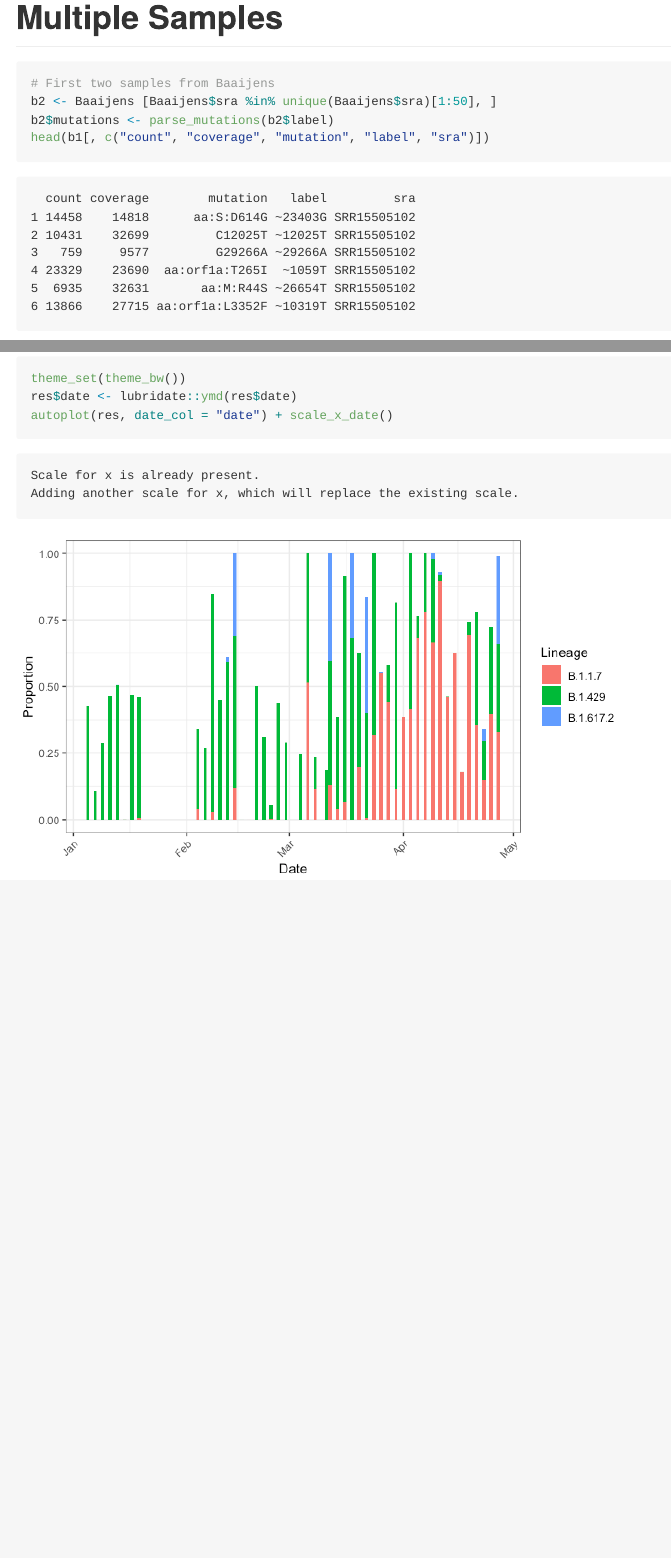
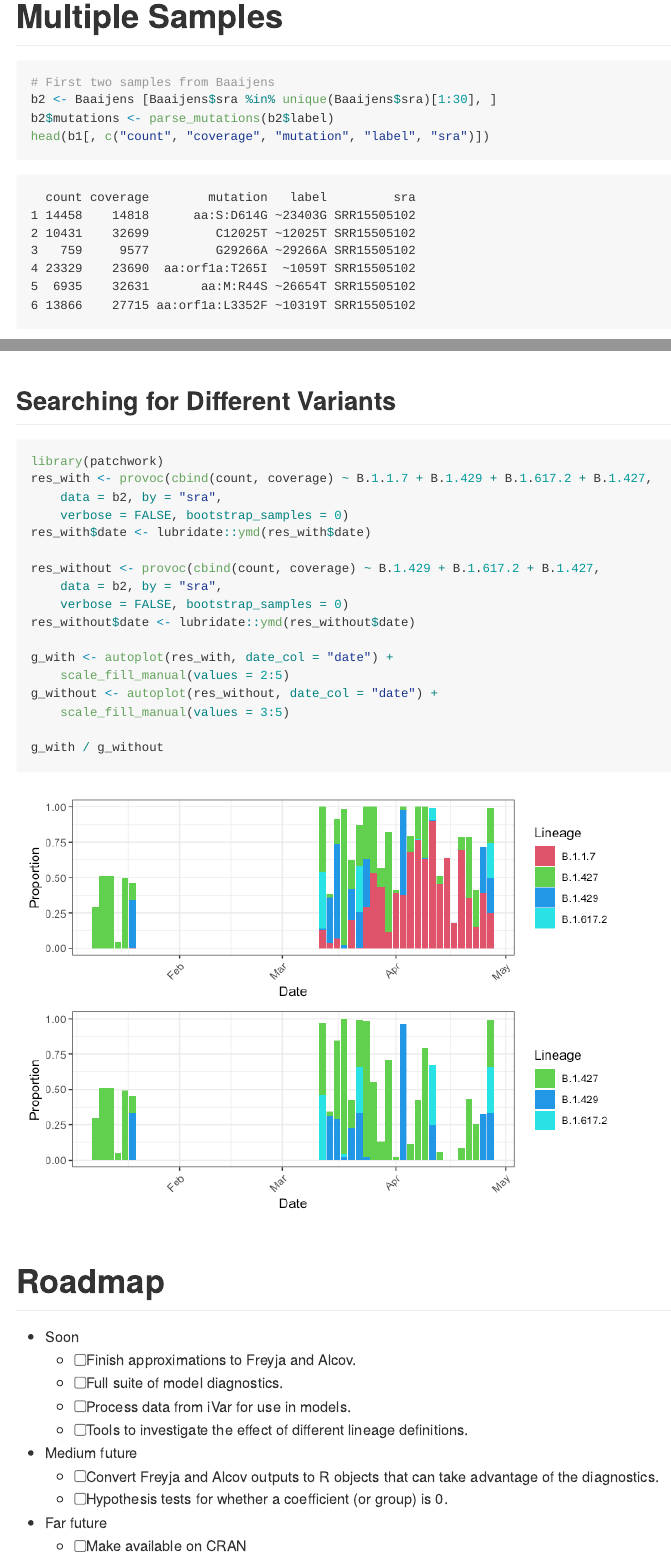
Before and after one commit to phac-nml-phrsd/provoc, a Quarto document (README.qmd): the page in a window 1100 px wide, from 2600 px down before the commit and from 2720 px down after it, so that both start at the same text, and a second part further down, joined at a grey line. The pictures show the output file README.md that the author committed with the source, drawn offline in the style of GitHub; badge pictures from the web are left out.

Commit message:
Update readme with new features

````diff
--- a/README.qmd
+++ b/README.qmd
@@ -71,7 +71,7 @@ autoplot(res) +
 ```{r}
 #| label: multi_sample
 # First two samples from Baaijens
-b2 <- Baaijens [Baaijens$sra %in% unique(Baaijens$sra)[1:50], ]
+b2 <- Baaijens [Baaijens$sra %in% unique(Baaijens$sra)[1:30], ]
 b2$mutations <- parse_mutations(b2$label)
 head(b1[, c("count", "coverage", "mutation", "label", "sra")])
 ```
@@ -108,5 +112,41 @@ In addition, we've added special functionality for data with a "date" column:
 #| label: multi-date-res-ggplot
 theme_set(theme_bw())
 res$date <- lubridate::ymd(res$date)
-autoplot(res, date_col = "date") + scale_x_date()
+autoplot(res, date_col = "date")
 ```
+
+## Searching for Different Variants
+
+```{r}
+#| label: with-without
+library(patchwork)
+res_with <- provoc(cbind(count, coverage) ~ B.1.1.7 + B.1.429 + B.1.617.2 + B.1.427,
+    data = b2, by = "sra",
+    verbose = FALSE, bootstrap_samples = 0)
+res_with$date <- lubridate::ymd(res_with$date)
+
+res_without <- provoc(cbind(count, coverage) ~ B.1.429 + B.1.617.2 + B.1.427,
+    data = b2, by = "sra",
+    verbose = FALSE, bootstrap_samples = 0)
+res_without$date <- lubridate::ymd(res_without$date)
+
+g_with <- autoplot(res_with, date_col = "date") +
+    scale_fill_manual(values = 2:5)
+g_without <- autoplot(res_without, date_col = "date") +
+    scale_fill_manual(values = 3:5)
+
+g_with / g_without
+```
+
+# Roadmap
+
+- Soon
+    - [ ] Finish approximations to Freyja and Alcov.
+    - [ ] Full suite of model diagnostics.
+    - [ ] Process data from iVar for use in models.
+    - [ ] Tools to investigate the effect of different lineage definitions.
+- Medium future
+    - [ ] Convert Freyja and Alcov outputs to R objects that can take advantage of the diagnostics.
+    - [ ] Hypothesis tests for whether a coefficient (or group) is 0.
+- Far future
+    - [ ] Make available on CRAN
````
Also changed, not shown: README.md, README_files/figure-commonmark/multi-date-res-ggplot-1.png, README_files/figure-commonmark/multi-sample-res-base-1.png, README_files/figure-commonmark/multi-sample-res-ggplot-1.png, README_files/figure-commonmark/one-sample-res-base-1.png, README_files/figure-commonmark/one-sample-res-ggplot-1.png, README_files/figure-commonmark/with-without-1.png (added), README.qmd (12 more changed lines).
